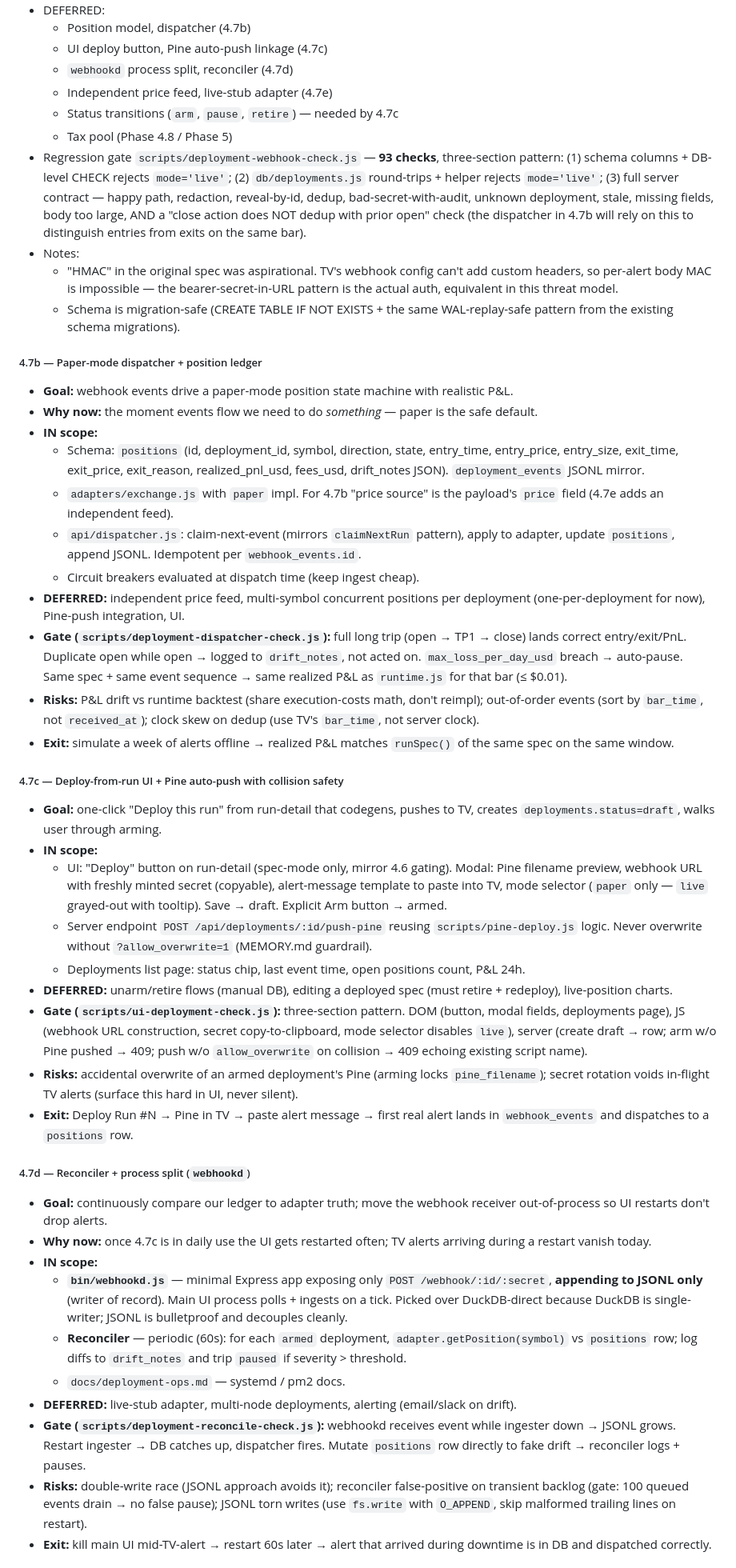
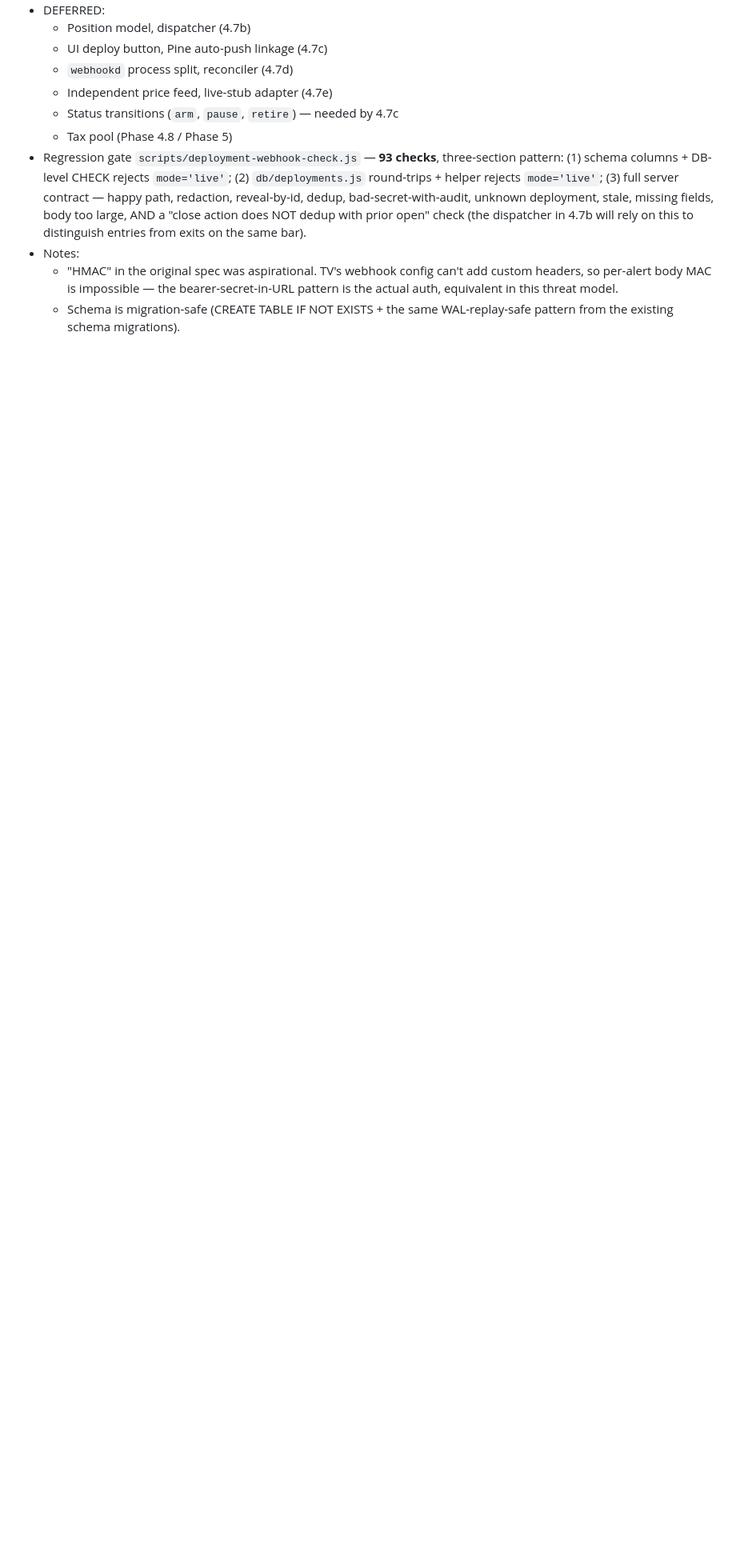
Before and after one commit to t-birke/strategy-optimizer, a Markdown page: docs/backlog.md, the part around one of its changes. Shown at 80% size. Rendered like a GitHub page; blank space fills up the shorter version.

```diff
--- a/docs/backlog.md
+++ b/docs/backlog.md
@@ -1147,92 +1147,3 @@ won't notice.
   - Schema is migration-safe (CREATE TABLE IF NOT EXISTS + the same
     WAL-replay-safe pattern from the existing schema migrations).
 
-##### 4.7b — Paper-mode dispatcher + position ledger
-- **Goal:** webhook events drive a paper-mode position state machine
-  with realistic P&L.
-- **Why now:** the moment events flow we need to do *something* — paper
-  is the safe default.
-- **IN scope:**
-  - Schema: `positions` (id, deployment_id, symbol, direction, state,
-    entry_time, entry_price, entry_size, exit_time, exit_price,
-    exit_reason, realized_pnl_usd, fees_usd, drift_notes JSON).
-    `deployment_events` JSONL mirror.
-  - `adapters/exchange.js` with `paper` impl. For 4.7b "price source"
-    is the payload's `price` field (4.7e adds an independent feed).
-  - `api/dispatcher.js`: claim-next-event (mirrors `claimNextRun`
-    pattern), apply to adapter, update `positions`, append JSONL.
-    Idempotent per `webhook_events.id`.
-  - Circuit breakers evaluated at dispatch time (keep ingest cheap).
-- **DEFERRED:** independent price feed, multi-symbol concurrent
-  positions per deployment (one-per-deployment for now), Pine-push
-  integration, UI.
-- **Gate (`scripts/deployment-dispatcher-check.js`):**
-  full long trip (open → TP1 → close) lands correct entry/exit/PnL.
-  Duplicate open while open → logged to `drift_notes`, not acted on.
-  `max_loss_per_day_usd` breach → auto-pause. Same spec + same event
-  sequence → same realized P&L as `runtime.js` for that bar (≤ $0.01).
-- **Risks:** P&L drift vs runtime backtest (share execution-costs
-  math, don't reimpl); out-of-order events (sort by `bar_time`, not
-  `received_at`); clock skew on dedup (use TV's `bar_time`, not server
-  clock).
-- **Exit:** simulate a week of alerts offline → realized P&L matches
-  `runSpec()` of the same spec on the same window.
-
-##### 4.7c — Deploy-from-run UI + Pine auto-push with collision safety
-- **Goal:** one-click "Deploy this run" from run-detail that codegens,
-  pushes to TV, creates `deployments.status=draft`, walks user through
-  arming.
-- **IN scope:**
-  - UI: "Deploy" button on run-detail (spec-mode only, mirror 4.6
-    gating). Modal: Pine filename preview, webhook URL with freshly
-    minted secret (copyable), alert-message template to paste into TV,
-    mode selector (`paper` only — `live` grayed-out with tooltip).
-    Save → draft. Explicit Arm button → armed.
-  - Server endpoint `POST /api/deployments/:id/push-pine` reusing
-    `scripts/pine-deploy.js` logic. Never overwrite without
-    `?allow_overwrite=1` (MEMORY.md guardrail).
-  - Deployments list page: status chip, last event time, open positions
-    count, P&L 24h.
-- **DEFERRED:** unarm/retire flows (manual DB), editing a deployed spec
-  (must retire + redeploy), live-position charts.
-- **Gate (`scripts/ui-deployment-check.js`):**
-  three-section pattern. DOM (button, modal fields, deployments page),
-  JS (webhook URL construction, secret copy-to-clipboard, mode selector
-  disables `live`), server (create draft → row; arm w/o Pine pushed →
-  409; push w/o `allow_overwrite` on collision → 409 echoing existing
-  script name).
-- **Risks:** accidental overwrite of an armed deployment's Pine (arming
-  locks `pine_filename`); secret rotation voids in-flight TV alerts
-  (surface this hard in UI, never silent).
-- **Exit:** Deploy Run #N → Pine in TV → paste alert message → first
-  real alert lands in `webhook_events` and dispatches to a `positions`
-  row.
-
-##### 4.7d — Reconciler + process split (`webhookd`)
-- **Goal:** continuously compare our ledger to adapter truth; move the
-  webhook receiver out-of-process so UI restarts don't drop alerts.
-- **Why now:** once 4.7c is in daily use the UI gets restarted often;
-  TV alerts arriving during a restart vanish today.
-- **IN scope:**
-  - **`bin/webhookd.js`** — minimal Express app exposing only
-    `POST /webhook/:id/:secret`, **appending to JSONL only** (writer of
-    record). Main UI process polls + ingests on a tick. Picked over
-    DuckDB-direct because DuckDB is single-writer; JSONL is bulletproof
-    and decouples cleanly.
-  - **Reconciler** — periodic (60s): for each `armed` deployment,
-    `adapter.getPosition(symbol)` vs `positions` row; log diffs to
-    `drift_notes` and trip `paused` if severity > threshold.
-  - `docs/deployment-ops.md` — systemd / pm2 docs.
-- **DEFERRED:** live-stub adapter, multi-node deployments, alerting
-  (email/slack on drift).
-- **Gate (`scripts/deployment-reconcile-check.js`):**
-  webhookd receives event while ingester down → JSONL grows. Restart
-  ingester → DB catches up, dispatcher fires. Mutate `positions` row
-  directly to fake drift → reconciler logs + pauses.
-- **Risks:** double-write race (JSONL approach avoids it); reconciler
-  false-positive on transient backlog (gate: 100 queued events drain
-  → no false pause); JSONL torn writes (use `fs.write` with `O_APPEND`,
-  skip malformed trailing lines on restart).
-- **Exit:** kill main UI mid-TV-alert → restart 60s later → alert that
-  arrived during downtime is in DB and dispatched correctly.
-
```
Also changed, not shown: other parts of docs/backlog.md (+229 -38 lines).
